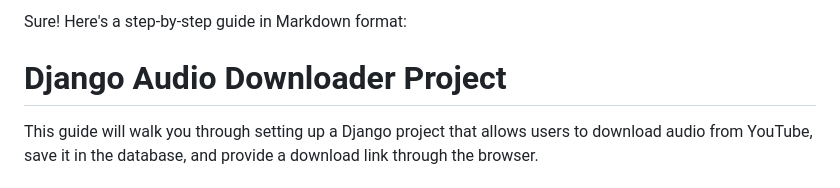
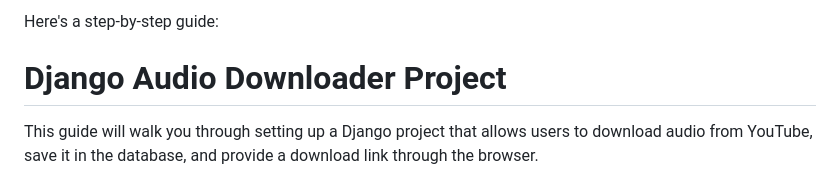
Before and after one commit to Hanzala7788/youtube-audio-downloader, a Markdown page: README.md, the part around the change. Drawn GitHub-style.

```diff
--- a/README.md
+++ b/README.md
@@ -1,4 +1,4 @@
-Sure! Here's a step-by-step guide in Markdown format:
+Here's a step-by-step guide:
 
 # Django Audio Downloader Project
 
```
